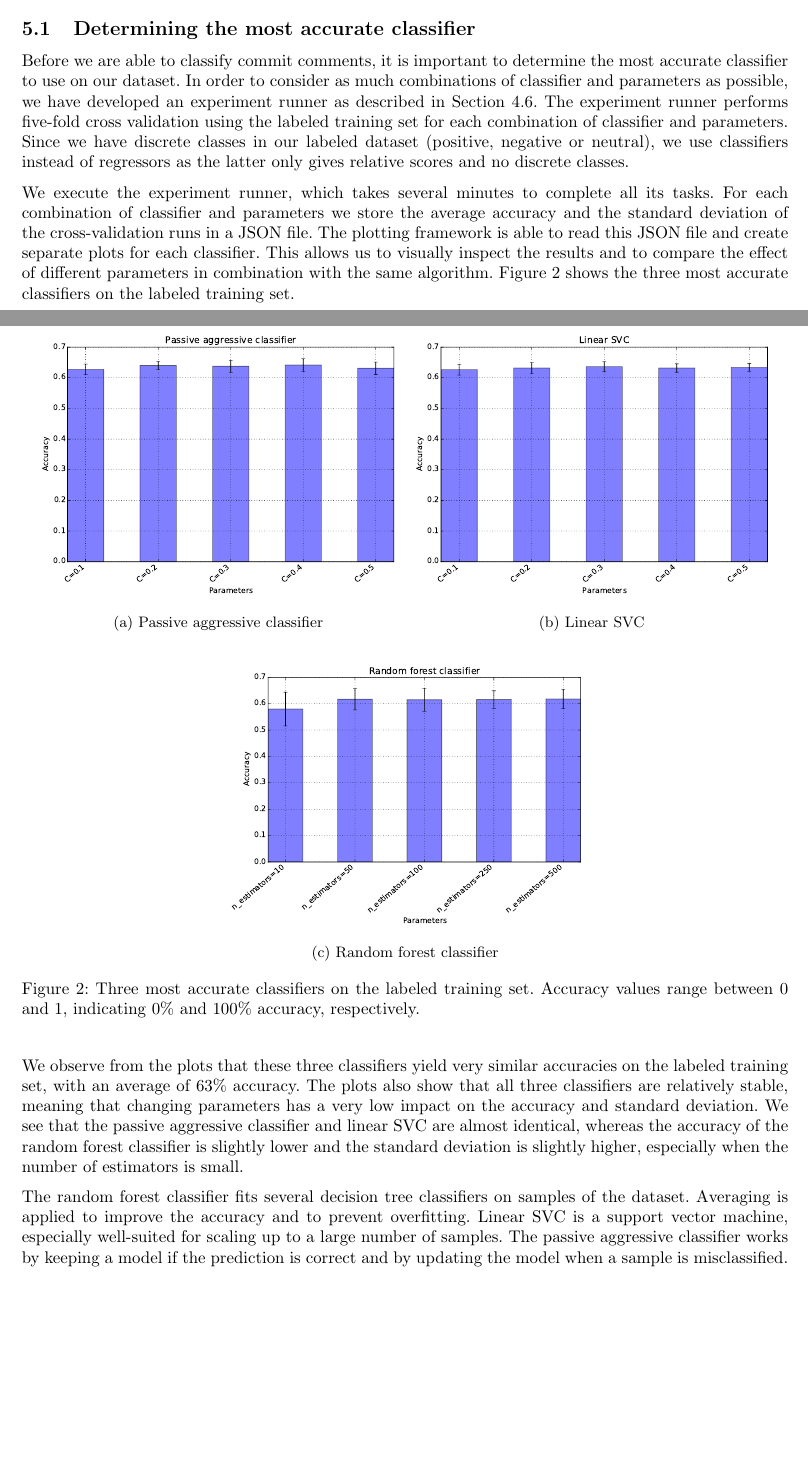
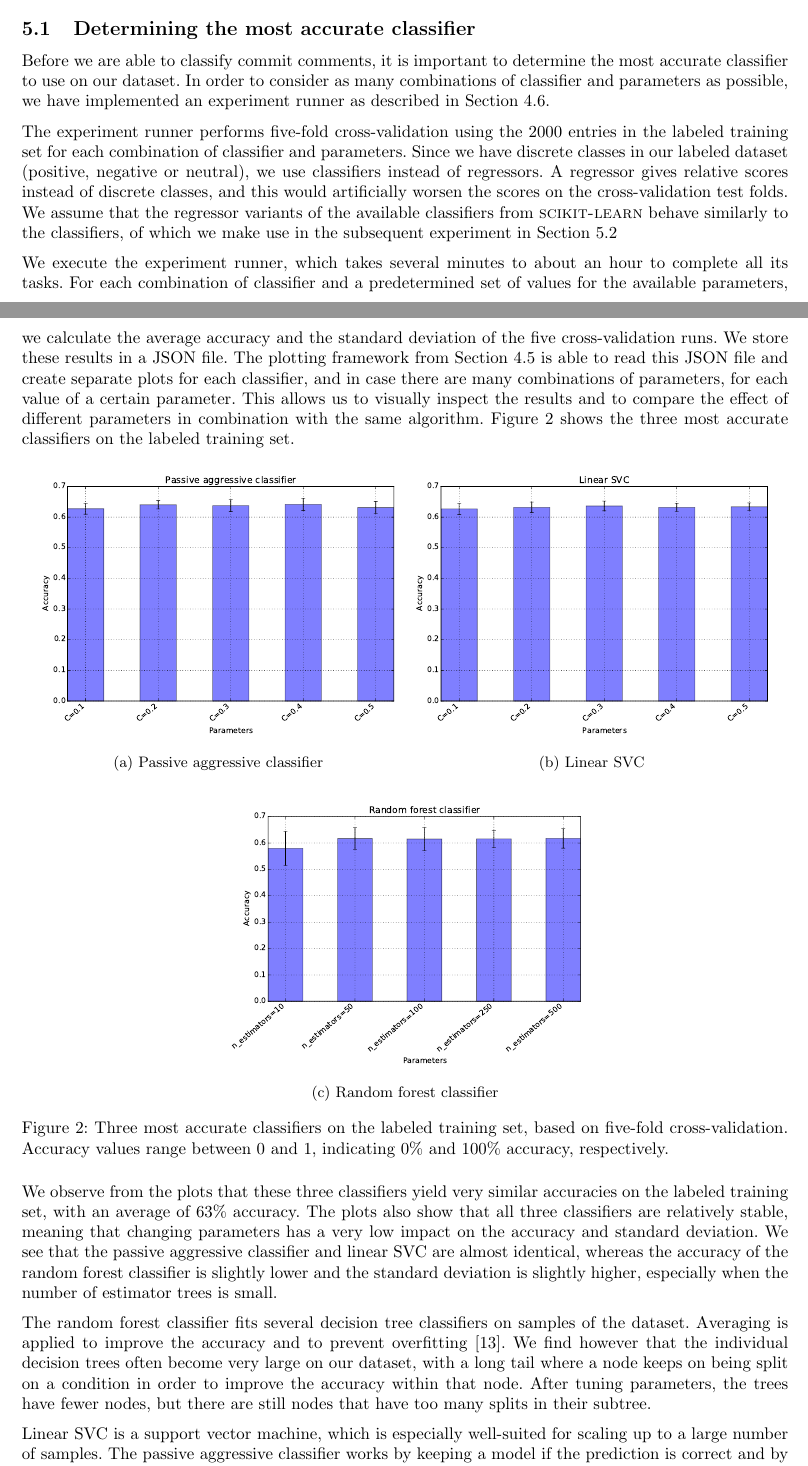
Before and after one commit to timvandermeij/sentiment-analysis, a LaTeX paper (Report/Report.tex): two parts of pages 8 and 9 of 19 before the commit and two parts of pages 8 and 9 of 20 after it, joined at a grey line, cut so that both start at the same text, the shorter picture padded with empty space. Compiled offline with pdfLaTeX.

Commit message:
Report: Minor updates to best classifier experiment
Some small additions to the experiment set up and the analysis and
observations. Added references for Random Forests and Passive Aggressive
classifiers.

Updated TODO a bitt.

```diff
--- a/Report/Report.tex
+++ b/Report/Report.tex
@@ -622,28 +622,36 @@ components.
 
 \section{Experiments and results}\label{sec:experiments-and-results}
 % TODO: Explain experiments: timing, memory?, analyzer/classifier frequency
-% plots?, algorithm comparisons, language sentiments
+% plots (in case we need more experiments...)?
 \ldots
 
 \subsection{Determining the most accurate classifier}\label{sec:most-accurate-classifier}
 Before we are able to classify commit comments, it is important to determine
 the most accurate classifier to use on our dataset. In order to consider as
-much combinations of classifier and parameters as possible, we have developed
+many combinations of classifier and parameters as possible, we have implemented
 an experiment runner as described in Section~\ref{sec:experiment-runner}.
-The experiment runner performs five-fold cross validation using the labeled
-training set for each combination of classifier and parameters. Since we have
-discrete classes in our labeled dataset (positive, negative or neutral), we
-use classifiers instead of regressors as the latter only gives relative
-scores and no discrete classes.
 
-We execute the experiment runner, which takes several minutes to complete all
-its tasks. For each combination of classifier and parameters we store the
-average accuracy and the standard deviation of the cross-validation runs in
-a JSON file. The plotting framework is able to read this JSON file and
-create separate plots for each classifier. This allows us to visually inspect
-the results and to compare the effect of different parameters in combination
-with the same algorithm. Figure~\ref{fig:classifiers} shows the three most
-accurate classifiers on the labeled training set.
+The experiment runner performs five-fold cross-validation using the
+2000~entries in the labeled training set for each combination of classifier and
+parameters. Since we have discrete classes in our labeled dataset (positive,
+negative or neutral), we use classifiers instead of regressors. A regressor
+gives relative scores instead of discrete classes, and this would artificially
+worsen the scores on the cross-validation test folds. We assume that the
+regressor variants of the available classifiers from \textsc{scikit-learn}
+behave similarly to the classifiers, of which we make use in the subsequent
+experiment in Section~\ref{sec:sentiment-analysis-per-language}
+
+We execute the experiment runner, which takes several minutes to about an hour
+to complete all its tasks. For each combination of classifier and
+a predetermined set of values for the available parameters, we calculate the
+average accuracy and the standard deviation of the five cross-validation runs.
+We store these results in a JSON file. The plotting framework from
+Section~\ref{sec:plotter} is able to read this JSON file and create separate
+plots for each classifier, and in case there are many combinations of
+parameters, for each value of a certain parameter. This allows us to visually
+inspect the results and to compare the effect of different parameters in
+combination with the same algorithm. Figure~\ref{fig:classifiers} shows the
+three most accurate classifiers on the labeled training set.
 
 \begin{figure}[h!]
   \centering
@@ -663,22 +671,30 @@ accurate classifiers on the labeled training set.
     \includegraphics[width=\textwidth]{Images/Random_forest.pdf}
     \caption{Random forest classifier}\label{fig:classifiers-random-forest}
   \end{subfigure}
-  \caption{Three most accurate classifiers on the labeled training set. Accuracy
-           values range between 0 and 1, indicating 0\% and 100\% accuracy, respectively.}\label{fig:classifiers}
+  \caption{Three most accurate classifiers on the labeled training set, based
+           on five-fold cross-validation. Accuracy values range
+           between~0~and~1, indicating 0\%~and~100\%~accuracy,
+           respectively.}\label{fig:classifiers}
 \end{figure}
 
 We observe from the plots that these three classifiers yield very similar
-accuracies on the labeled training set, with an average of 63\% accuracy.
+accuracies on the labeled training set, with an average of 63\%~accuracy.
 The plots also show that all three classifiers are relatively stable,
 meaning that changing parameters has a very low impact on the accuracy
 and standard deviation. We see that the passive aggressive classifier and
 linear SVC are almost identical, whereas the accuracy of the random forest
 classifier is slightly lower and the standard deviation is slightly higher,
-especially when the number of estimators is small.
+especially when the number of estimator trees is small.
 
 The random forest classifier fits several decision tree classifiers on
 samples of the dataset. Averaging is applied to improve the accuracy and
-to prevent overfitting. Linear SVC is a support vector machine, especially
-well-suited for scaling up to a large number of samples. The passive
-aggressive classifier works by keeping a model if the prediction is correct
-and by updating the model when a sample is misclassified. After careful
+to prevent overfitting~\cite{breiman2001randomforests}. We find however that
+the individual decision trees often become very large on our dataset, with
+a long tail where a node keeps on being split on a condition in order to
+improve the accuracy within that node. After tuning parameters, the trees have
+fewer nodes, but there are still nodes that have too many splits in their
+subtree.
+
+Linear SVC is a support vector machine, which is especially well-suited for
+scaling up to a large number of samples. The passive aggressive classifier
+works by keeping a model if the prediction is correct and by updating the model
```
Also changed, not shown: Report/Report.bib (+17 -0 lines), Report/Report.tex (7 more changed lines).
